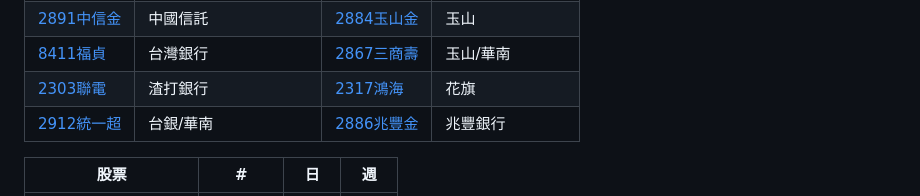
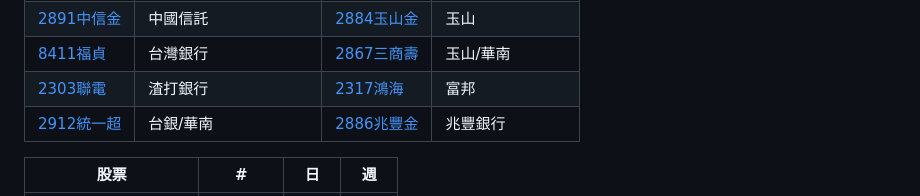
Before and after one commit to oouyang/rate, a Markdown page: README.md, the part around the change. GitHub-like rendering.

Commit message:
Correct bank name for 鴻海 in README
Updated bank name associated with 鴻海 from '花旗' to '富邦'.

```diff
--- a/README.md
+++ b/README.md
@@ -28,7 +28,7 @@
 | [2454聯發科]() |中國信託 |[2880華南金]()|華南銀行|
 | [2891中信金]() |中國信託 |[2884玉山金]()|玉山|
 | [8411福貞]() |台灣銀行 |[2867三商壽]()|玉山/華南|
-| [2303聯電]() |渣打銀行 |[2317鴻海]()|花旗|
+| [2303聯電]() |渣打銀行 |[2317鴻海]()|富邦|
 | [2912統一超]() |台銀/華南 |[2886兆豐金]()|兆豐銀行|
 
 |股票|#|日|週|
```
